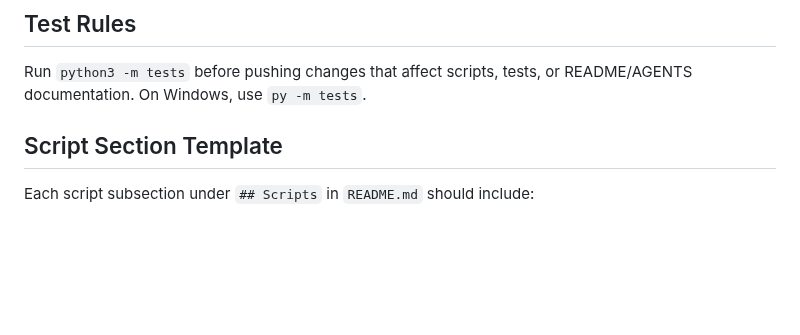
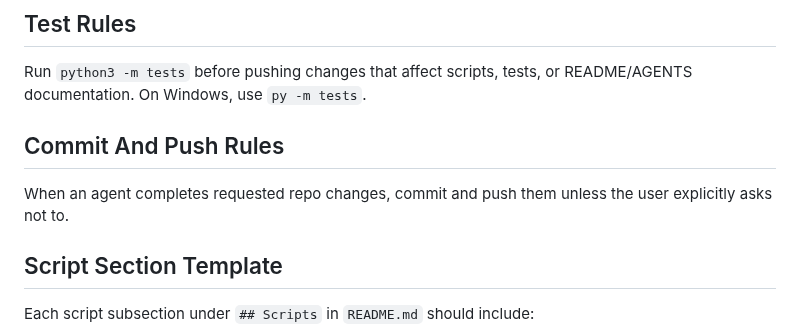
Before and after one commit to majal/maj-scripts, a Markdown page: AGENTS.md, the part around the change. Rendered like a GitHub page; blank space fills up the shorter version.

Commit message:
Document commit and push rule for agents

```diff
--- a/AGENTS.md
+++ b/AGENTS.md
@@ -48,6 +48,10 @@ Do not add a new script without updating the README.
 ## Test Rules
 
 Run `python3 -m tests` before pushing changes that affect scripts, tests, or README/AGENTS documentation. On Windows, use `py -m tests`.
+
+## Commit And Push Rules
+
+When an agent completes requested repo changes, commit and push them unless the user explicitly asks not to.
 
 ## Script Section Template
 
```
